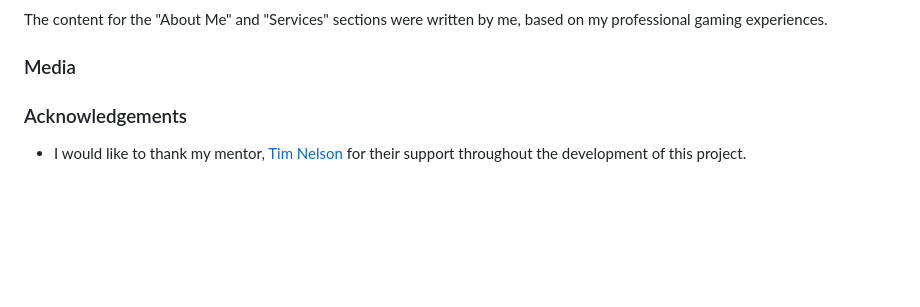
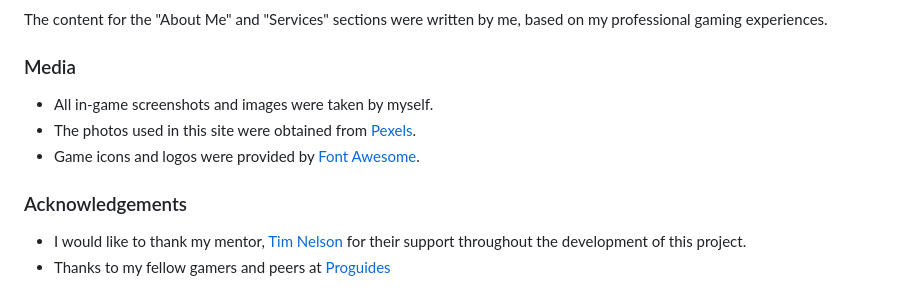
Before and after one commit to JohnnySonTrinh/a-gamers-portfolio-site, a Markdown page: README.md, the part around the change. GitHub-like rendering; blank space fills up the shorter version.

Commit message:
Update Credits section Media and Acknowlegemnts README.md

```diff
--- a/README.md
+++ b/README.md
@@ -175,6 +175,11 @@ The content for the "About Me" and "Services" sections were written by me, based
 
 ### Media
 
+- All in-game screenshots and images were taken by myself.
+- The photos used in this site were obtained from [Pexels](https://www.pexels.com).
+- Game icons and logos were provided by [Font Awesome](https://fontawesome.com).
+
 ### Acknowledgements
 
 - I would like to thank my mentor, [Tim Nelson](https://github.com/TravelTimN) for their support throughout the development of this project.
+- Thanks to my fellow gamers and peers at [Proguides](https://proguides.com)
```
